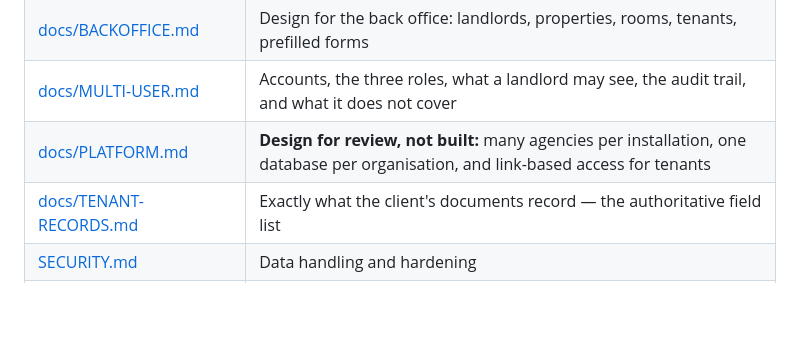
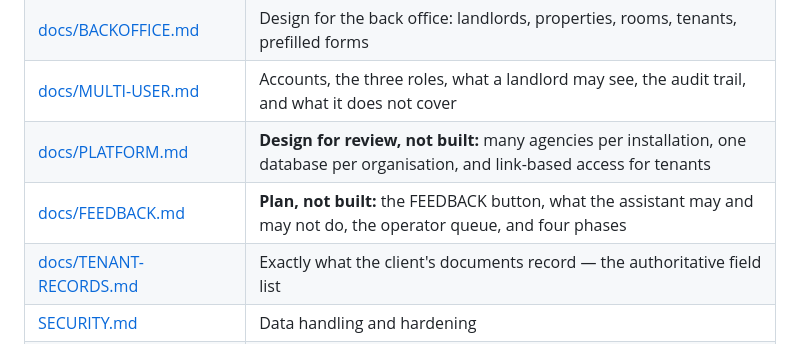
Before and after one commit to tfasanya79/tenancy-agreement, a Markdown page: README.md, the part around the change. GitHub-like rendering; blank space fills up the shorter version.

```diff
--- a/README.md
+++ b/README.md
@@ -521,6 +521,7 @@ Run `pnpm doctor` first — it checks all of this and tells you what to fix.
 | [docs/BACKOFFICE.md](docs/BACKOFFICE.md) | Design for the back office: landlords, properties, rooms, tenants, prefilled forms |
 | [docs/MULTI-USER.md](docs/MULTI-USER.md) | Accounts, the three roles, what a landlord may see, the audit trail, and what it does not cover |
 | [docs/PLATFORM.md](docs/PLATFORM.md) | **Design for review, not built:** many agencies per installation, one database per organisation, and link-based access for tenants |
+| [docs/FEEDBACK.md](docs/FEEDBACK.md) | **Plan, not built:** the FEEDBACK button, what the assistant may and may not do, the operator queue, and four phases |
 | [docs/TENANT-RECORDS.md](docs/TENANT-RECORDS.md) | Exactly what the client's documents record — the authoritative field list |
 | [SECURITY.md](SECURITY.md) | Data handling and hardening |
 | [CONTRIBUTING.md](CONTRIBUTING.md) | Changing templates, rules or code |
```
Also changed, not shown: CHANGELOG.md (+11 -0 lines), docs/FEEDBACK.md (added, +277 -0 lines).
